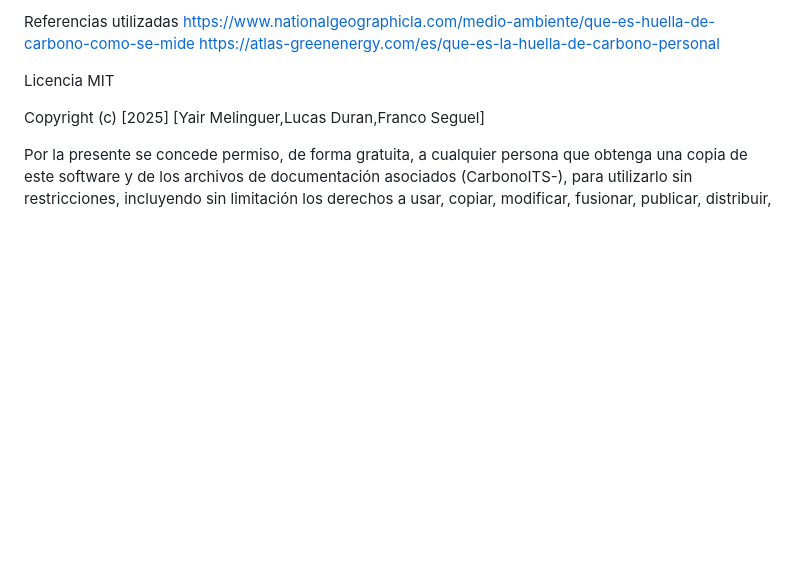
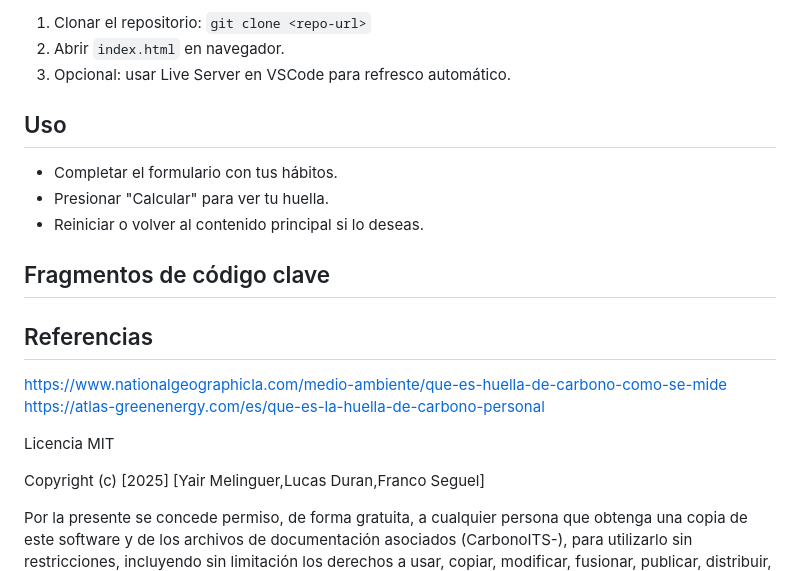
Before and after one commit to Yairrme/CarbonoITS-, a Markdown page: README.md, the part around the change printed below. Rendered like a GitHub page; blank space fills up the shorter version.

```diff
--- a/README.md
+++ b/README.md
@@ -18,5 +23,18 @@ Fragmentos de código clave explicados.
 
-Referencias utilizadas
+1. Clonar el repositorio: `git clone <repo-url>`
+2. Abrir `index.html` en navegador.
+3. Opcional: usar Live Server en VSCode para refresco automático.
+
+## Uso
+
+- Completar el formulario con tus hábitos.
+- Presionar "Calcular" para ver tu huella.
+- Reiniciar o volver al contenido principal si lo deseas.
+
+## Fragmentos de código clave
+
+## Referencias
+
 https://www.nationalgeographicla.com/medio-ambiente/que-es-huella-de-carbono-como-se-mide
 https://atlas-greenenergy.com/es/que-es-la-huella-de-carbono-personal
 
```
Also changed, not shown: other parts of README.md (+10 -5 lines), images/Formulario.png (added), images/LOGO ITS.png (added), images/Pagina.png (added), images/Resultado.png (added), 2 other files.
